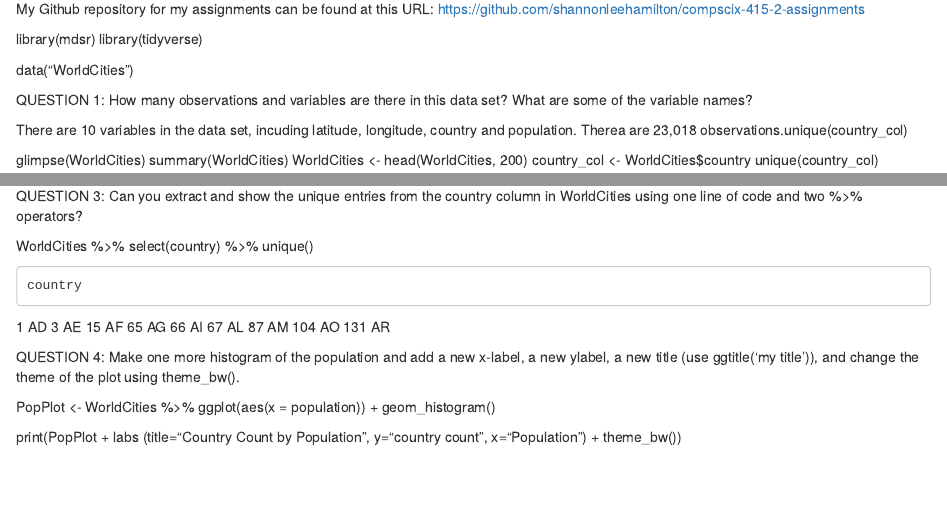
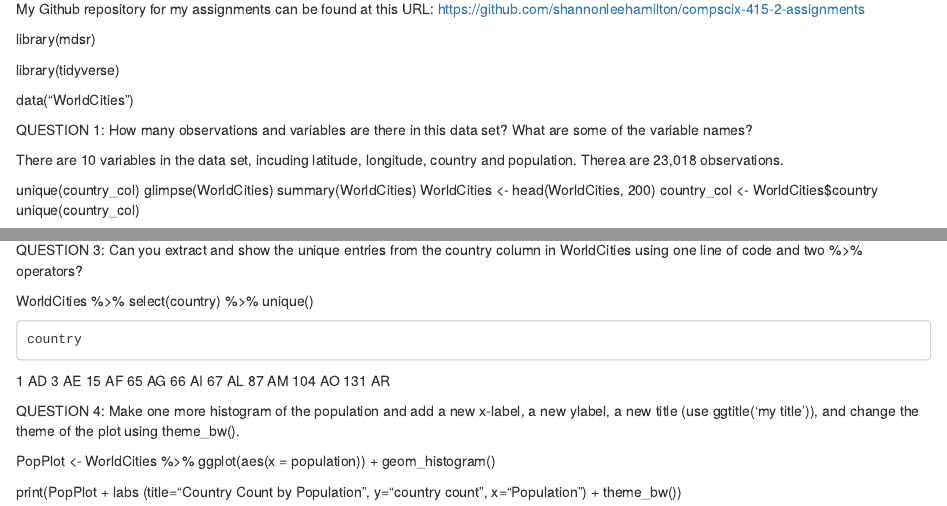
Before and after one commit to shannonleehamilton/compscix-415-2-assignments, an R Markdown document (homework1_hamilton_shannon.Rmd): the page in a window 1100 px wide, from 130 px down, and a second part further down, joined at a grey line. Rendered offline with R 4.5, knitr and Pandoc, with nearby package versions; the code chunks are not run, so their results and figures are left out.

Commit message:
final assignment

```diff
--- a/homework1_hamilton_shannon.Rmd
+++ b/homework1_hamilton_shannon.Rmd
@@ -12,14 +12,16 @@ knitr::opts_chunk$set(echo = TRUE)
 My Github repository for my assignments can be found at this URL: https://github.com/shannonleehamilton/compscix-415-2-assignments
 
 library(mdsr)
+
 library(tidyverse)
 
 data("WorldCities")
 
 QUESTION 1: How many observations and variables are there in this data set? What are some of the variable names?
 
-There are 10 variables in the data set, incuding latitude, longitude, country and population. Therea are 23,018 observations.unique(country_col)
+There are 10 variables in the data set, incuding latitude, longitude, country and population. Therea are 23,018 observations.
 
+unique(country_col)
 glimpse(WorldCities)
 summary(WorldCities)
 WorldCities <- head(WorldCities, 200)
```
Also changed, not shown: homework1_hamilton_shannon.html.
